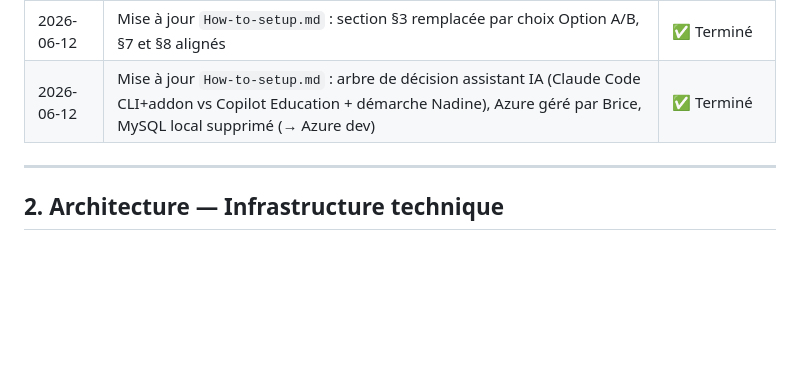
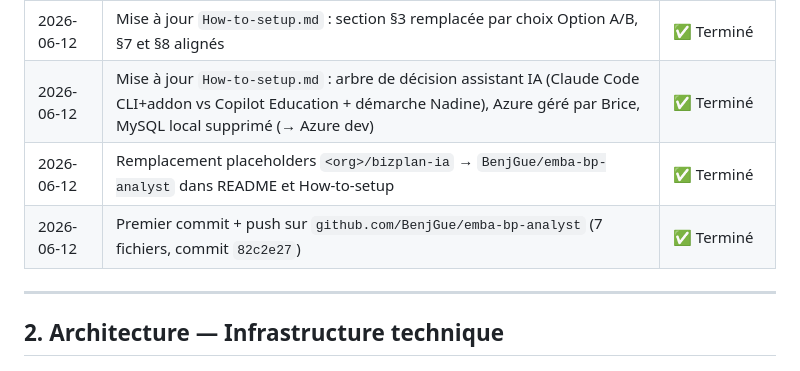
Before and after one commit to BenjGue/emba-bp-analyst, a Markdown page: TODO.md, the part around the change. Rendered like a GitHub page; blank space fills up the shorter version.

Commit message:
docs(todo): journal actions du 2026-06-12

```diff
--- a/TODO.md
+++ b/TODO.md
@@ -29,6 +29,8 @@
 | 2026-06-12 | Ajout section choix assistant IA (Claude Code vs Copilot Education) | ✅ Documenté |
 | 2026-06-12 | Mise à jour `How-to-setup.md` : section §3 remplacée par choix Option A/B, §7 et §8 alignés | ✅ Terminé |
 | 2026-06-12 | Mise à jour `How-to-setup.md` : arbre de décision assistant IA (Claude Code CLI+addon vs Copilot Education + démarche Nadine), Azure géré par Brice, MySQL local supprimé (→ Azure dev) | ✅ Terminé |
+| 2026-06-12 | Remplacement placeholders `<org>/bizplan-ia` → `BenjGue/emba-bp-analyst` dans README et How-to-setup | ✅ Terminé |
+| 2026-06-12 | Premier commit + push sur `github.com/BenjGue/emba-bp-analyst` (7 fichiers, commit `82c2e27`) | ✅ Terminé |
 
 ---
 
```
